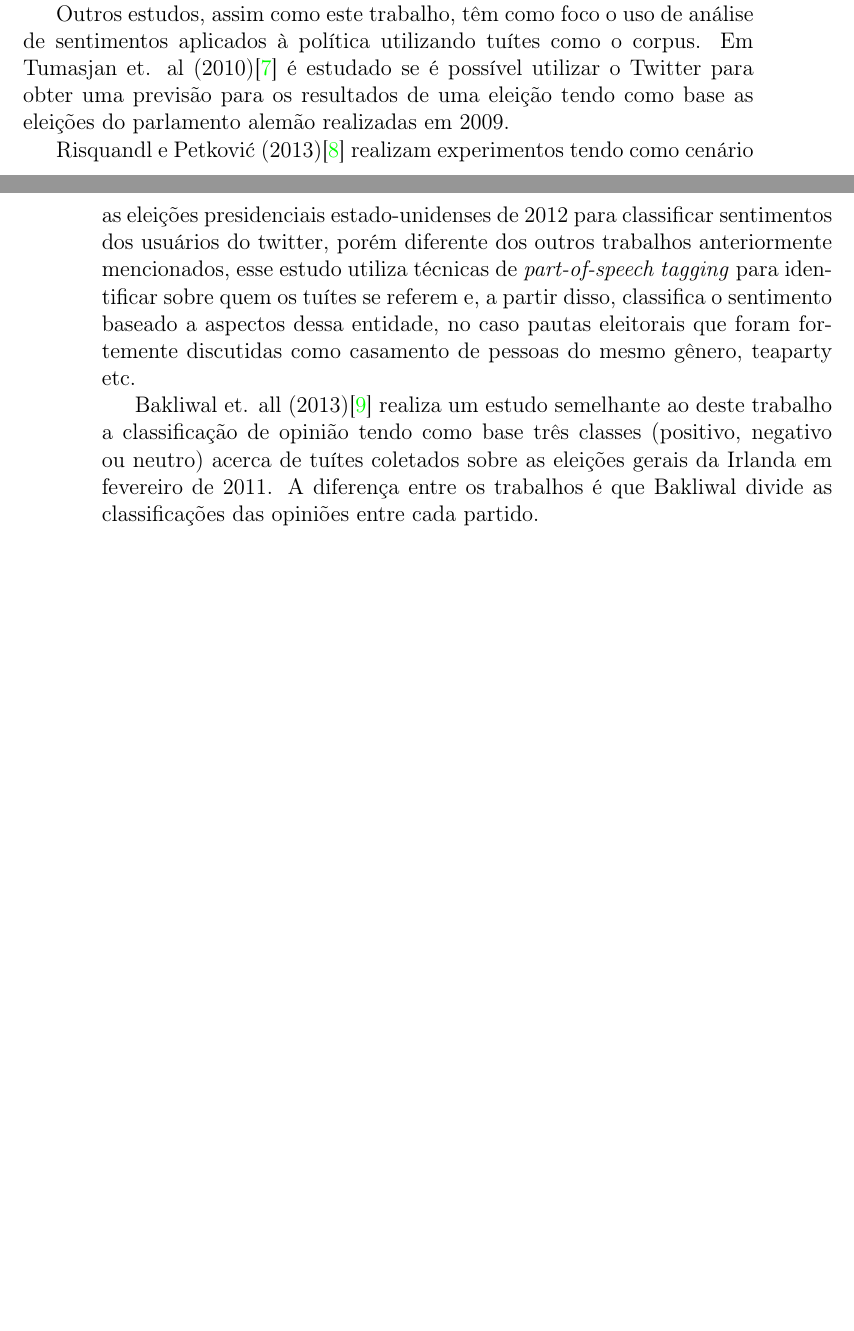
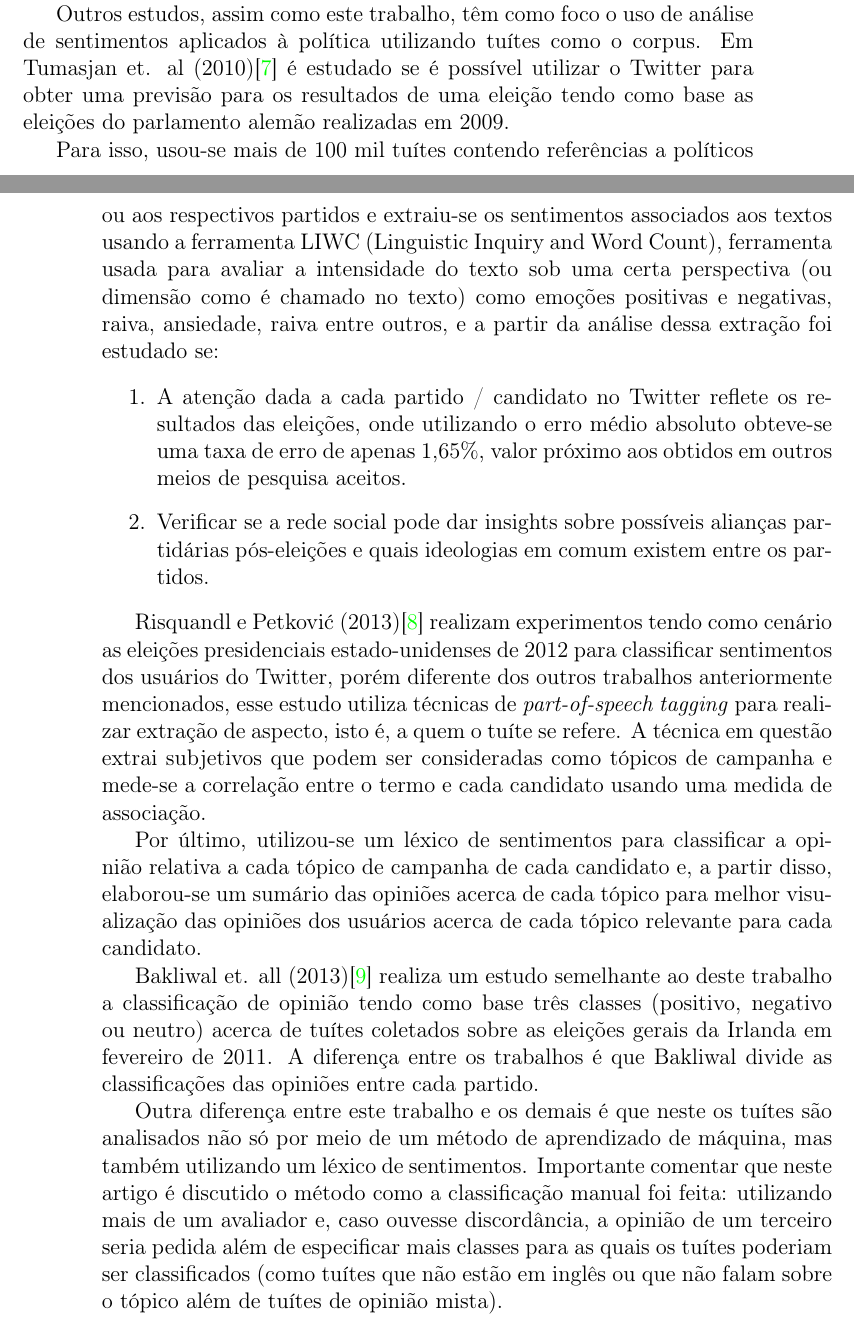
Before and after one commit to romaolucas/monografia, a LaTeX book (main.tex, which reads capitulos/chapter02.tex): two parts of pages 11 and 12 of 60, joined at a grey line, cut so that both start at the same text, the shorter picture padded with empty space. Compiled offline with pdfLaTeX.

Commit message:
revisada na introducao + revisao bibliografica com mais detalhes

```diff
--- a/capitulos/chapter02.tex
+++ b/capitulos/chapter02.tex
@@ -25,14 +25,42 @@ aplicados à política utilizando tuítes como o corpus. Em Tumasjan et. al (201
 se é possível utilizar o Twitter para obter uma previsão para os resultados de uma eleição
 tendo como base as eleições do parlamento alemão realizadas em 2009.
 
+Para isso, usou-se mais de 100 mil tuítes contendo referências a políticos ou aos respectivos partidos
+e extraiu-se os sentimentos associados aos textos usando a ferramenta LIWC (Linguistic Inquiry and
+Word Count), ferramenta usada para avaliar a intensidade do texto sob uma certa perspectiva (ou
+dimensão como é chamado no texto) como emoções positivas e negativas, raiva, ansiedade, raiva entre
+outros,
+ e a partir da análise dessa extração foi estudado se:
+
+\begin{enumerate}
+	\item A atenção dada a cada partido / candidato no Twitter reflete os resultados das eleições, onde
+	utilizando o erro médio absoluto obteve-se uma taxa de erro de apenas 1,65\%, valor próximo aos
+	obtidos em outros meios de pesquisa aceitos.
+	\item Verificar se a rede social pode dar insights sobre possíveis alianças partidárias pós-eleições
+	e quais ideologias em comum existem entre os partidos.
+\end{enumerate}
+
 Risquandl e Petković (2013)\citep{petkovic2013} realizam experimentos tendo como cenário as
 eleições presidenciais estado-unidenses de 2012 para classificar sentimentos dos usuários do
-twitter, porém diferente dos outros trabalhos anteriormente mencionados, esse estudo utiliza
-técnicas de \textit{part-of-speech tagging} para identificar sobre quem os tuítes se referem e, a
-partir disso, classifica o sentimento baseado a aspectos dessa entidade, no caso pautas eleitorais
-que foram fortemente discutidas como casamento de pessoas do mesmo gênero, teaparty etc.
+Twitter, porém diferente dos outros trabalhos anteriormente mencionados, esse estudo utiliza
+técnicas de \textit{part-of-speech tagging} para realizar extração de aspecto, isto é, a quem
+o tuíte se refere. A técnica em questão extrai subjetivos que podem ser consideradas	 como
+tópicos de campanha e mede-se a correlação entre o termo e cada candidato usando uma medida
+de associação.
+
+Por último, utilizou-se um léxico de sentimentos para classificar a opinião relativa
+a cada tópico de campanha de cada candidato e, a partir disso, elaborou-se um sumário das opiniões
+acerca de cada tópico para melhor visualização das opiniões dos usuários acerca de cada tópico
+relevante para cada candidato.
 
 Bakliwal et. all (2013)\citep{bakliwal2013} realiza um estudo semelhante ao deste trabalho a classificação de opinião
 tendo como base três classes (positivo, negativo ou neutro) acerca de tuítes coletados sobre
 as eleições gerais da Irlanda em fevereiro de 2011. A diferença entre os trabalhos é que Bakliwal
 divide as classificações das opiniões entre cada partido.
+
+Outra diferença entre este trabalho e os demais é que neste os tuítes são analisados não só por
+meio de um método de aprendizado de máquina, mas também  utilizando um léxico de sentimentos.
+Importante comentar que neste artigo é discutido o método como a classificação manual foi feita:
+utilizando mais de um avaliador e, caso ouvesse discordância, a opinião de um terceiro seria pedida
+além de especificar mais classes para as quais os tuítes poderiam ser classificados (como tuítes
+que não estão em inglês ou que não falam sobre o tópico além de tuítes de opinião mista).
```
Also changed, not shown: capitulos/chapter01.tex (+18 -4 lines), main.pdf.
